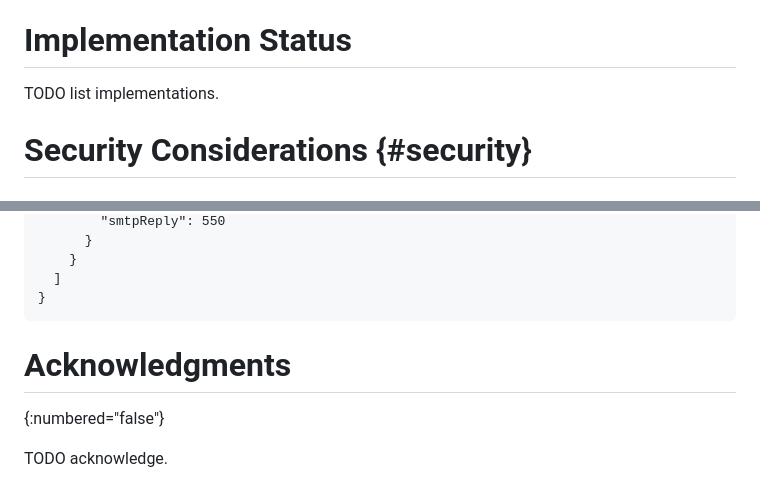
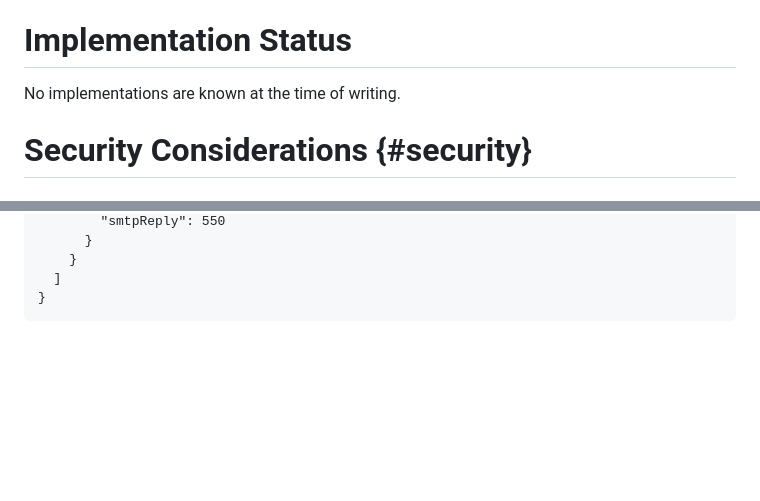
Before and after one commit to dmi03/draft-tishkin-hmtp, a Markdown page: draft-tishkin-hmtp.md, 2 parts joined by grey strips. Drawn GitHub-style; blank space fills up the shorter version.

Commit message:
Remove TODO placeholders

```diff
--- a/draft-tishkin-hmtp.md
+++ b/draft-tishkin-hmtp.md
@@ -2793,7 +2793,7 @@ Operating both protocols:
 
 # Implementation Status
 
-TODO list implementations.
+No implementations are known at the time of writing.
 
 # Security Considerations {#security}
 
@@ -3284,8 +3284,3 @@ Content-Type: application/json
   ]
 }
 ~~~
-
-# Acknowledgments
-{:numbered="false"}
-
-TODO acknowledge.
```
